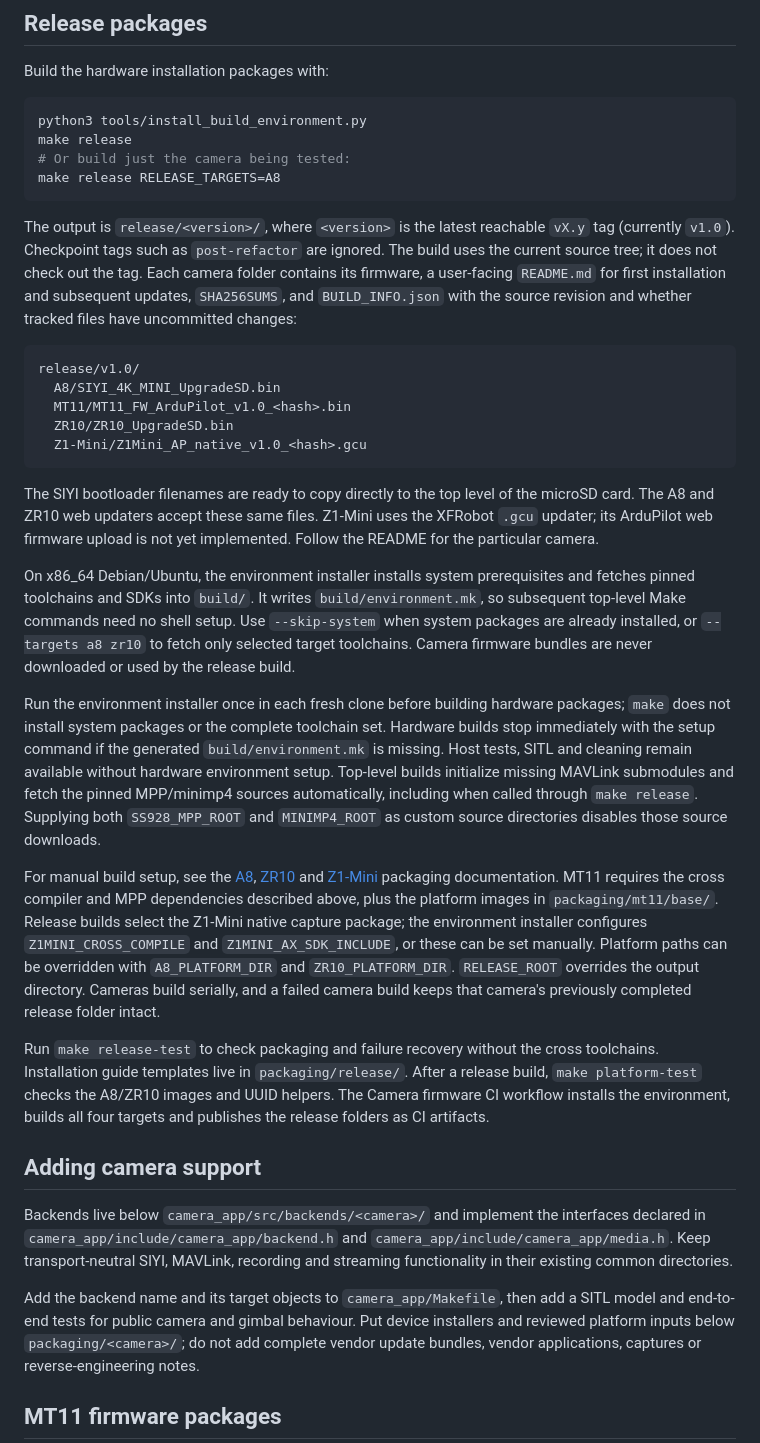
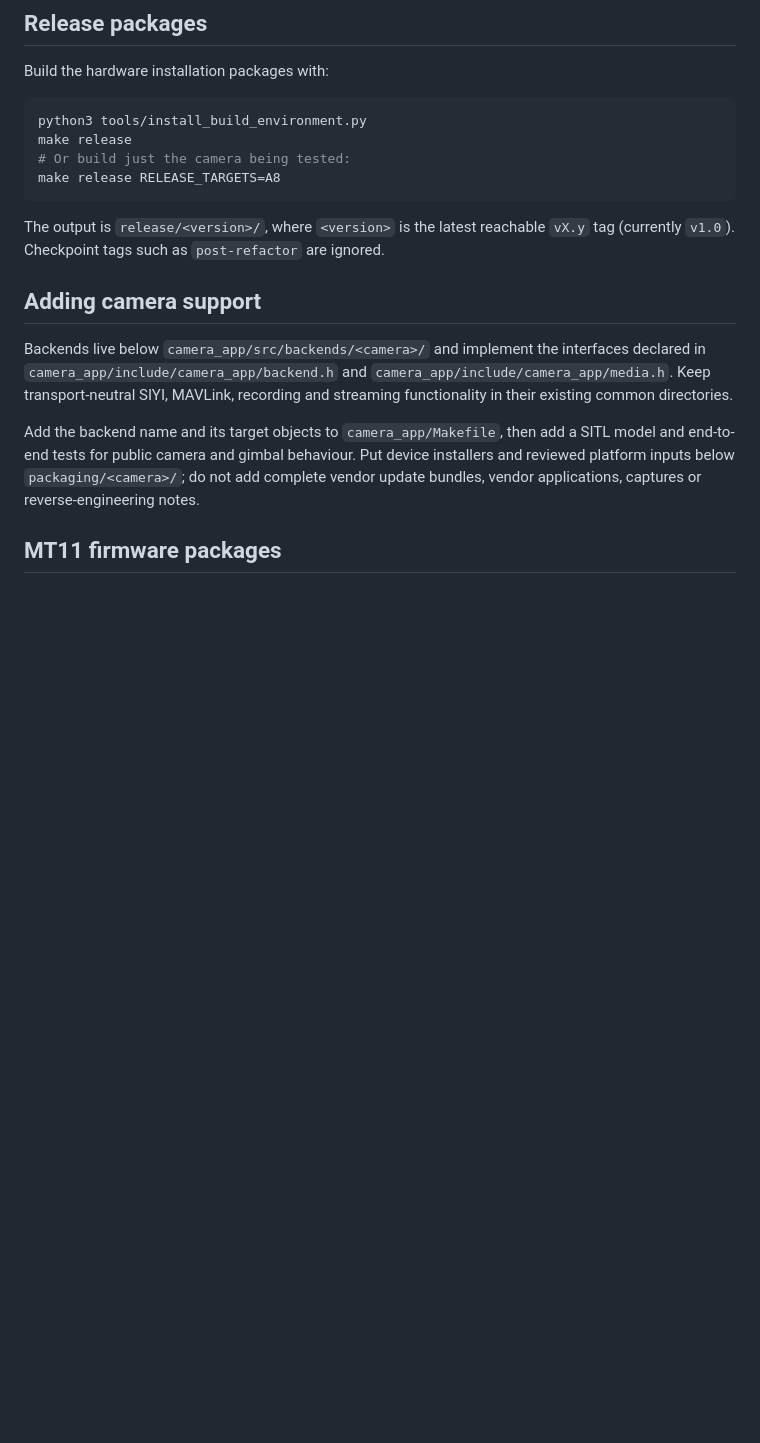
Before and after one commit to ArduPilot/AP_CameraGimbal, a Markdown page: README.md, the part around one of its changes. Drawn GitHub-style; blank space fills up the shorter version.

````diff
--- a/README.md
+++ b/README.md
@@ -95,58 +101,6 @@ make release RELEASE_TARGETS=A8
 
 The output is `release/<version>/`, where `<version>` is the latest reachable
 `vX.y` tag (currently `v1.0`). Checkpoint tags such as `post-refactor` are ignored.
-The build uses the current source tree; it does not check out the tag. Each
-camera folder contains its firmware, a user-facing `README.md` for first
-installation and subsequent updates, `SHA256SUMS`, and `BUILD_INFO.json` with
-the source revision and whether tracked files have uncommitted changes:
-
-```text
-release/v1.0/
-  A8/SIYI_4K_MINI_UpgradeSD.bin
-  MT11/MT11_FW_ArduPilot_v1.0_<hash>.bin
-  ZR10/ZR10_UpgradeSD.bin
-  Z1-Mini/Z1Mini_AP_native_v1.0_<hash>.gcu
-```
-
-The SIYI bootloader filenames are ready to copy directly to the top level of
-the microSD card. The A8 and ZR10 web updaters accept these same files.
-Z1-Mini uses the XFRobot `.gcu` updater; its ArduPilot web firmware upload is
-not yet implemented. Follow the README for the particular camera.
-
-On x86_64 Debian/Ubuntu, the environment installer installs system prerequisites
-and fetches pinned toolchains and SDKs into `build/`. It writes
-`build/environment.mk`, so subsequent top-level Make commands need no shell
-setup. Use `--skip-system` when system packages are already installed, or
-`--targets a8 zr10` to fetch only selected target toolchains. Camera firmware
-bundles are never downloaded or used by the release build.
-
-Run the environment installer once in each fresh clone before building hardware
-packages; `make` does not install system packages or the complete toolchain set.
-Hardware builds stop immediately with the setup command if the generated
-`build/environment.mk` is missing. Host tests, SITL and cleaning remain available
-without hardware environment setup.
-Top-level builds initialize missing MAVLink submodules and fetch the pinned
-MPP/minimp4 sources automatically, including when called through `make release`.
-Supplying both `SS928_MPP_ROOT` and `MINIMP4_ROOT` as custom source directories
-disables those source downloads.
-
-For manual build setup, see the
-[A8](packaging/a8/README.md), [ZR10](packaging/zr10/README.md) and
-[Z1-Mini](packaging/z1mini/README.md) packaging documentation. MT11 requires
-the cross compiler and MPP dependencies described above, plus the platform
-images in `packaging/mt11/base/`. Release builds select the Z1-Mini native
-capture package; the environment installer configures `Z1MINI_CROSS_COMPILE`
-and `Z1MINI_AX_SDK_INCLUDE`, or these can be set manually.
-Platform paths can be overridden with `A8_PLATFORM_DIR` and `ZR10_PLATFORM_DIR`.
-`RELEASE_ROOT` overrides
-the output directory. Cameras build serially, and a failed camera build keeps
-that camera's previously completed release folder intact.
-
-Run `make release-test` to check packaging and failure recovery without the
-cross toolchains. Installation guide templates live in `packaging/release/`.
-After a release build, `make platform-test` checks the A8/ZR10 images and UUID
-helpers. The Camera firmware CI workflow installs the environment, builds all
-four targets and publishes the release folders as CI artifacts.
 
 ## Adding camera support
 
````
Also changed, not shown: other parts of README.md (+30 -32 lines).
